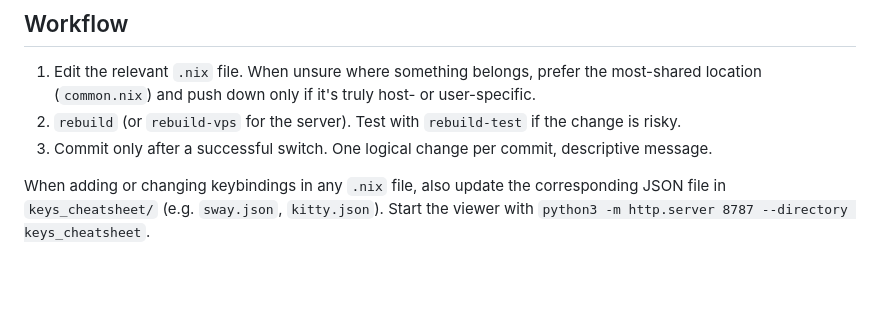
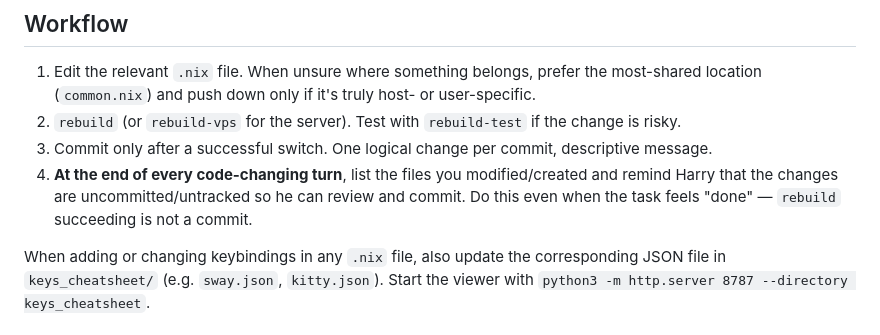
Before and after one commit to bluescorpian/dotfiles, a Markdown page: CLAUDE.md, the part around the change. Drawn GitHub-style; blank space fills up the shorter version.

Commit message:
Remind agents to report modified files and uncommitted state

```diff
--- a/CLAUDE.md
+++ b/CLAUDE.md
@@ -40,6 +40,7 @@ Treat this repo as a living system. If you spot duplication across hosts, module
 1. Edit the relevant `.nix` file. When unsure where something belongs, prefer the most-shared location (`common.nix`) and push down only if it's truly host- or user-specific.
 2. `rebuild` (or `rebuild-vps` for the server). Test with `rebuild-test` if the change is risky.
 3. Commit only after a successful switch. One logical change per commit, descriptive message.
+4. **At the end of every code-changing turn**, list the files you modified/created and remind Harry that the changes are uncommitted/untracked so he can review and commit. Do this even when the task feels "done" — `rebuild` succeeding is not a commit.
 
 When adding or changing keybindings in any `.nix` file, also update the corresponding JSON file in `keys_cheatsheet/` (e.g. `sway.json`, `kitty.json`). Start the viewer with `python3 -m http.server 8787 --directory keys_cheatsheet`.
 
```
